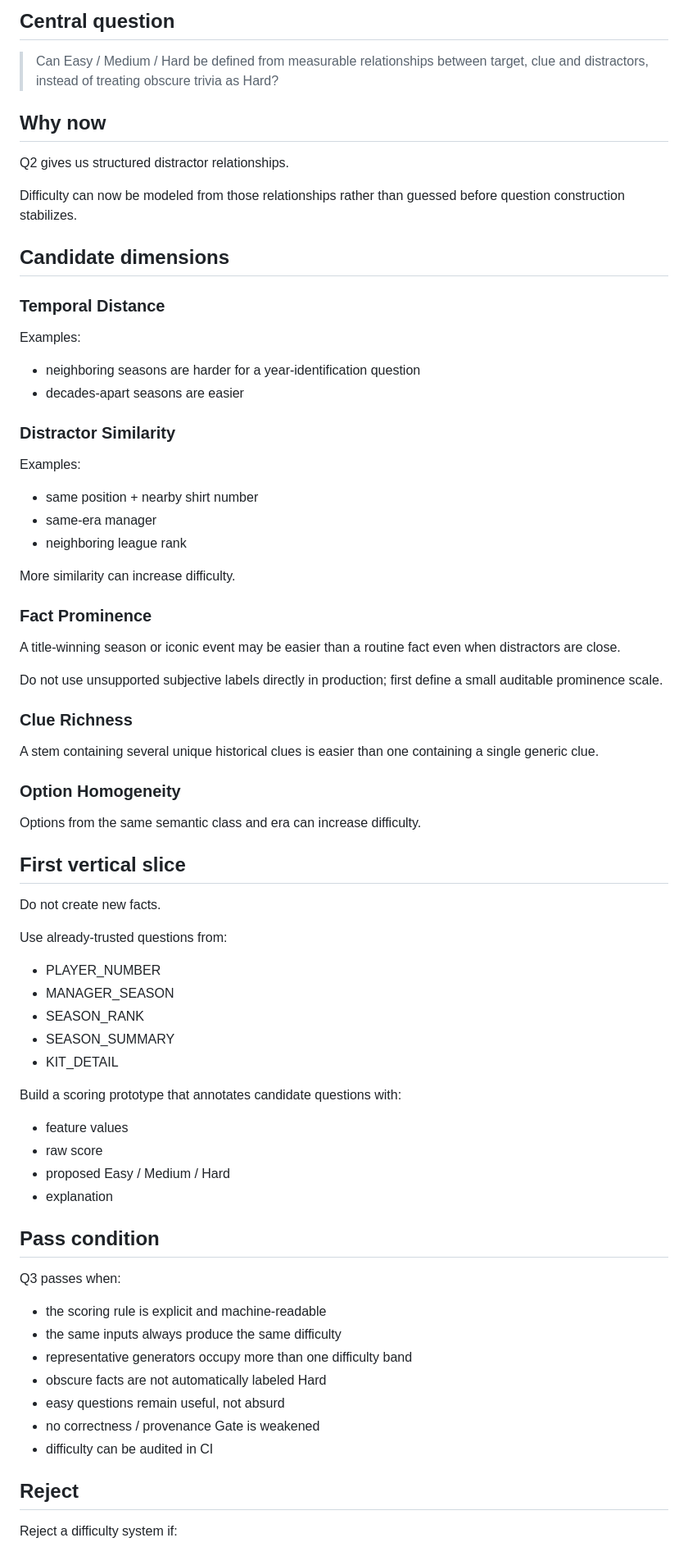
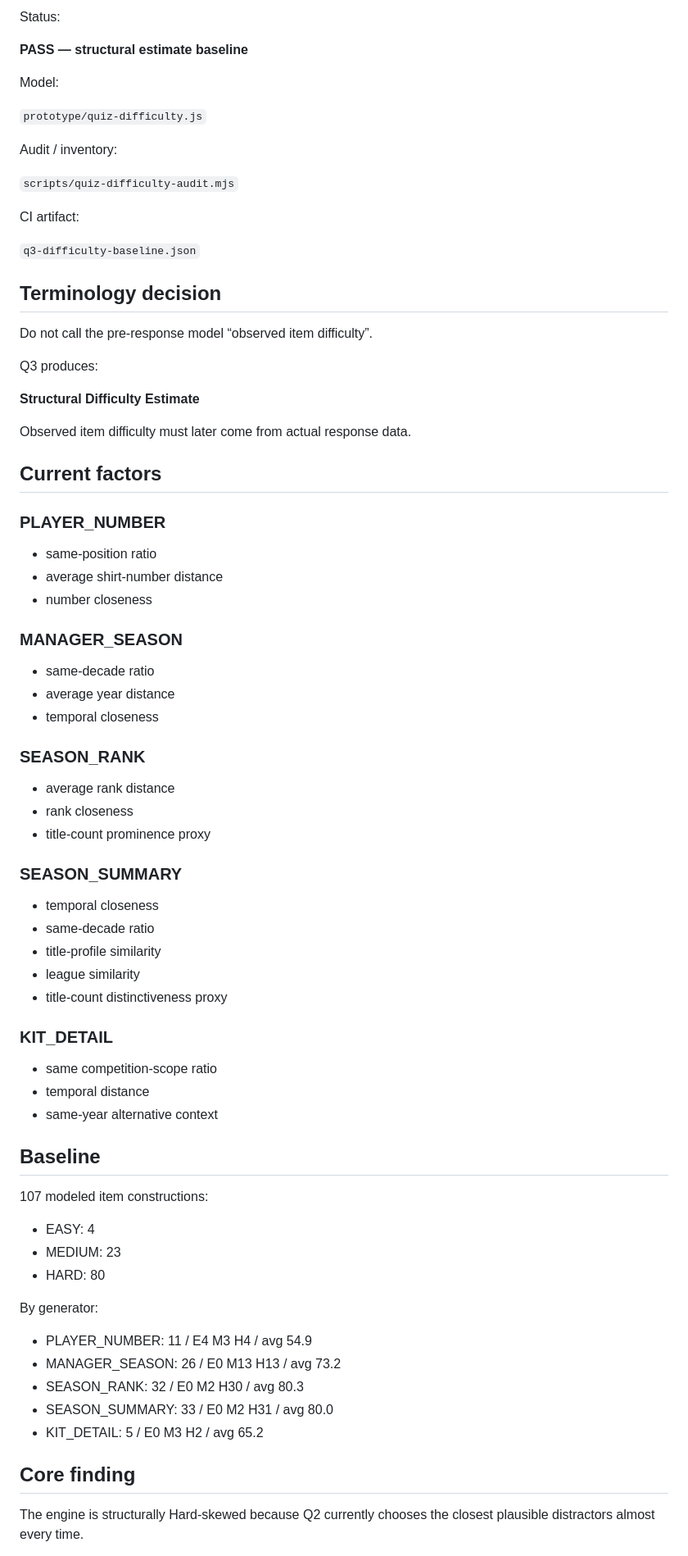
Before and after one commit to silovar-uk/urawa-history-quiz, a Markdown page: docs/quiz-quality-plan.md, the part around one of its changes. Shown at 82% size. Rendered like a GitHub page.

```diff
--- a/docs/quiz-quality-plan.md
+++ b/docs/quiz-quality-plan.md
@@ -240,79 +191,81 @@ It does not claim human difficulty calibration. That is Q3.
 
-## Central question
+Status:
 
-> Can Easy / Medium / Hard be defined from measurable relationships between target, clue and distractors, instead of treating obscure trivia as Hard?
+**PASS — structural estimate baseline**
 
-## Why now
+Model:
 
-Q2 gives us structured distractor relationships.
+`prototype/quiz-difficulty.js`
 
-Difficulty can now be modeled from those relationships rather than guessed before question construction stabilizes.
+Audit / inventory:
 
-## Candidate dimensions
+`scripts/quiz-difficulty-audit.mjs`
 
-### Temporal Distance
+CI artifact:
 
-Examples:
+`q3-difficulty-baseline.json`
 
-- neighboring seasons are harder for a year-identification question
-- decades-apart seasons are easier
+## Terminology decision
 
-### Distractor Similarity
+Do not call the pre-response model “observed item difficulty”.
 
-Examples:
+Q3 produces:
 
-- same position + nearby shirt number
-- same-era manager
-- neighboring league rank
+**Structural Difficulty Estimate**
 
-More similarity can increase difficulty.
+Observed item difficulty must later come from actual response data.
 
-### Fact Prominence
+## Current factors
 
-A title-winning season or iconic event may be easier than a routine fact even when distractors are close.
+### PLAYER_NUMBER
 
-Do not use unsupported subjective labels directly in production; first define a small auditable prominence scale.
+- same-position ratio
+- average shirt-number distance
+- number closeness
 
-### Clue Richness
+### MANAGER_SEASON
 
-A stem containing several unique historical clues is easier than one containing a single generic clue.
+- same-decade ratio
+- average year distance
+- temporal closeness
 
-### Option Homogeneity
+### SEASON_RANK
 
-Options from the same semantic class and era can increase difficulty.
+- average rank distance
+- rank closeness
+- title-count prominence proxy
 
-## First vertical slice
+### SEASON_SUMMARY
 
-Do not create new facts.
+- temporal closeness
+- same-decade ratio
+- title-profile similarity
+- league similarity
+- title-count distinctiveness proxy
 
-Use already-trusted questions from:
+### KIT_DETAIL
 
-- PLAYER_NUMBER
-- MANAGER_SEASON
-- SEASON_RANK
-- SEASON_SUMMARY
-- KIT_DETAIL
+- same competition-scope ratio
+- temporal distance
+- same-year alternative context
 
-Build a scoring prototype that annotates candidate questions with:
+## Baseline
 
-- feature values
-- raw score
-- proposed Easy / Medium / Hard
-- explanation
+107 modeled item constructions:
 
-## Pass condition
+- EASY: 4
+- MEDIUM: 23
+- HARD: 80
 
-Q3 passes when:
+By generator:
 
-- the scoring rule is explicit and machine-readable
-- the same inputs always produce the same difficulty
-- representative generators occupy more than one difficulty band
-- obscure facts are not automatically labeled Hard
-- easy questions remain useful, not absurd
-- no correctness / provenance Gate is weakened
-- difficulty can be audited in CI
+- PLAYER_NUMBER: 11 / E4 M3 H4 / avg 54.9
+- MANAGER_SEASON: 26 / E0 M13 H13 / avg 73.2
+- SEASON_RANK: 32 / E0 M2 H30 / avg 80.3
+- SEASON_SUMMARY: 33 / E0 M2 H31 / avg 80.0
+- KIT_DETAIL: 5 / E0 M3 H2 / avg 65.2
 
-## Reject
+## Core finding
 
-Reject a difficulty system if:
+The engine is structurally Hard-skewed because Q2 currently chooses the closest plausible distractors almost every time.
 
```
Also changed, not shown: other parts of docs/quiz-quality-plan.md (+152 -114 lines).
